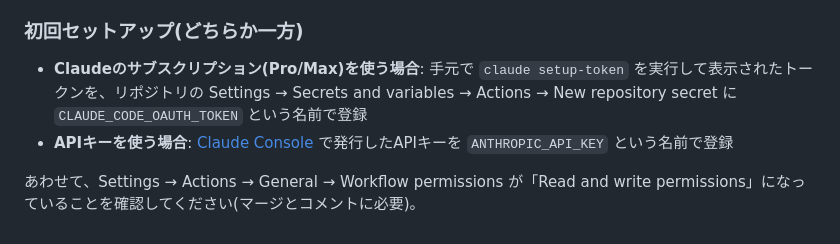
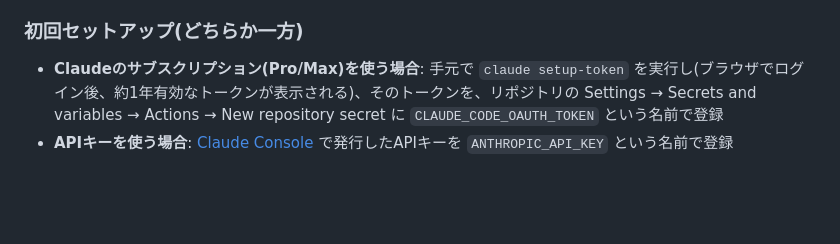
Before and after one commit to Nunifuchisaka/Enchanter, a Markdown page: README.md, the part around the change. Rendered like a GitHub page; blank space fills up the shorter version.

Commit message:
READMEの自動マージ手順から不要なWorkflow permissions設定を削除
Co-Authored-By: Claude Opus 5.5 <noreply@anthropic.com>
Claude-Session: https://claude.ai/code/session_01HT1bQavchBbZzvbjQEKica

```diff
--- a/README.md
+++ b/README.md
@@ -182,7 +182,5 @@ bash mac/uninstall-launchagent.sh
 
 ### 初回セットアップ(どちらか一方)
 
-- **Claudeのサブスクリプション(Pro/Max)を使う場合**: 手元で `claude setup-token` を実行して表示されたトークンを、リポジトリの Settings → Secrets and variables → Actions → New repository secret に `CLAUDE_CODE_OAUTH_TOKEN` という名前で登録
+- **Claudeのサブスクリプション(Pro/Max)を使う場合**: 手元で `claude setup-token` を実行し(ブラウザでログイン後、約1年有効なトークンが表示される)、そのトークンを、リポジトリの Settings → Secrets and variables → Actions → New repository secret に `CLAUDE_CODE_OAUTH_TOKEN` という名前で登録
 - **APIキーを使う場合**: [Claude Console](https://console.anthropic.com/) で発行したAPIキーを `ANTHROPIC_API_KEY` という名前で登録
-
-あわせて、Settings → Actions → General → Workflow permissions が「Read and write permissions」になっていることを確認してください(マージとコメントに必要)。
```
